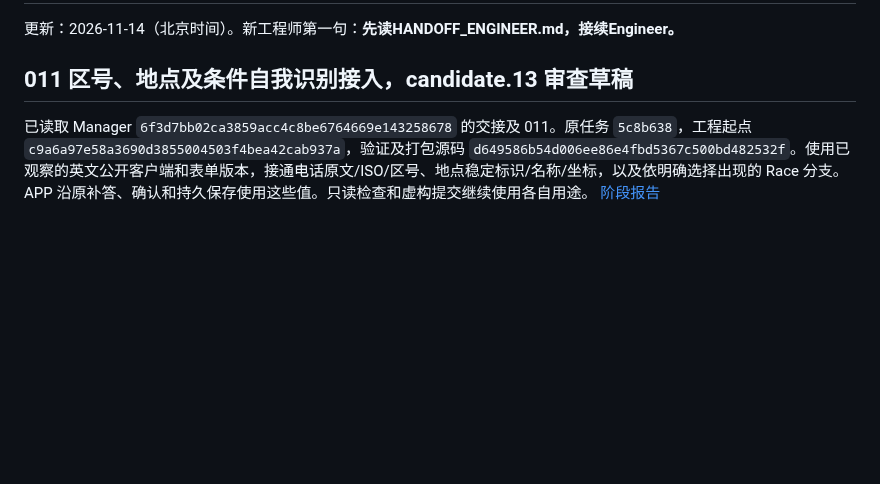
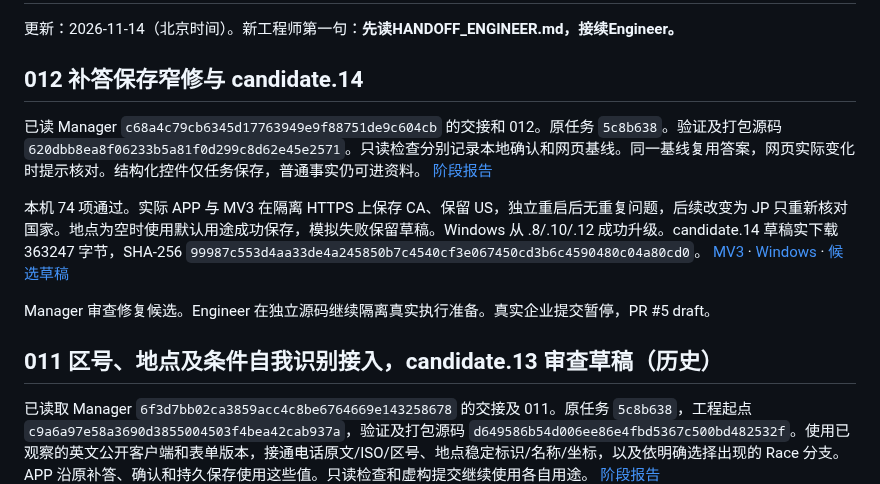
Before and after one commit to Tianyao1234567/job-application-assistant, a Markdown page: HANDOFF_ENGINEER.md, the part around the change. Drawn GitHub-style; blank space fills up the shorter version.

Commit message:
Document verified candidate.14 and upcoming isolated execution work [skip ci]

```diff
--- a/HANDOFF_ENGINEER.md
+++ b/HANDOFF_ENGINEER.md
@@ -2,7 +2,15 @@
 
 更新：2026-11-14（北京时间）。新工程师第一句：**先读HANDOFF_ENGINEER.md，接续Engineer。**
 
-## 011 区号、地点及条件自我识别接入，candidate.13 审查草稿
+## 012 补答保存窄修与 candidate.14
+
+已读 Manager `c68a4c79cb6345d17763949e9f88751de9c604cb` 的交接和 012。原任务 `5c8b638`。验证及打包源码 `620dbb8ea8f06233b5a81f0d299c8d62e45e2571`。只读检查分别记录本地确认和网页基线。同一基线复用答案，网页实际变化时提示核对。结构化控件仅任务保存，普通事实仍可进资料。 [阶段报告](docs/GREENHOUSE_SELECTION_FIX_012.md)
+
+本机 74 项通过。实际 APP 与 MV3 在隔离 HTTPS 上保存 CA、保留 US，独立重启后无重复问题，后续改变为 JP 只重新核对国家。地点为空时使用默认用途成功保存，模拟失败保留草稿。Windows 从 .8/.10/.12 成功升级。candidate.14 草稿实下载 363247 字节，SHA-256 `99987c553d4aa33de4a245850b7c4540cf3e067450cd3b6c4590480c04a80cd0`。 [MV3](https://github.com/Tianyao1234567/job-application-assistant/actions/runs/43571972486/job/132378102740) · [Windows](https://github.com/Tianyao1234567/job-application-assistant/actions/runs/43571972509/job/132378124530) · [候选草稿](https://github.com/Tianyao1234567/job-application-assistant/releases/tag/untagged-900b66b9e0daf39cf4e0)
+
+Manager 审查修复候选。Engineer 在独立源码继续隔离真实执行准备。真实企业提交暂停，PR #5 draft。
+
+## 011 区号、地点及条件自我识别接入，candidate.13 审查草稿（历史）
 
 已读取 Manager `6f3d7bb02ca3859acc4c8be6764669e143258678` 的交接及 011。原任务 `5c8b638`，工程起点 `c9a6a97e58a3690d3855004503f4bea42cab937a`，验证及打包源码 `d649586b54d006ee86e4fbd5367c500bd482532f`。使用已观察的英文公开客户端和表单版本，接通电话原文/ISO/区号、地点稳定标识/名称/坐标，以及依明确选择出现的 Race 分支。APP 沿原补答、确认和持久保存使用这些值。只读检查和虚构提交继续使用各自用途。 [阶段报告](docs/GREENHOUSE_DYNAMIC_CONTROLS_011.md)
 
```
Also changed, not shown: docs/GREENHOUSE_SELECTION_FIX_012.md (added, +11 -0 lines).
